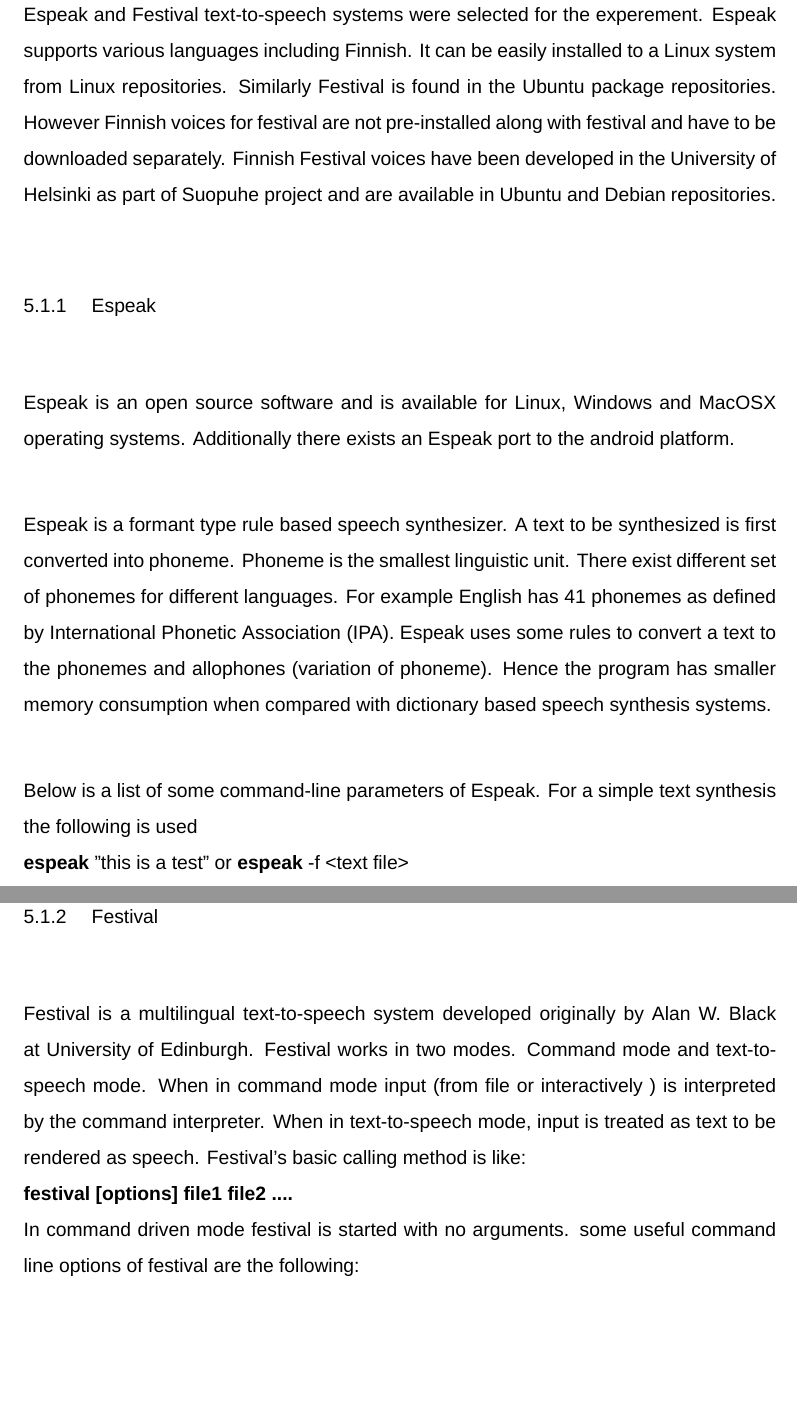
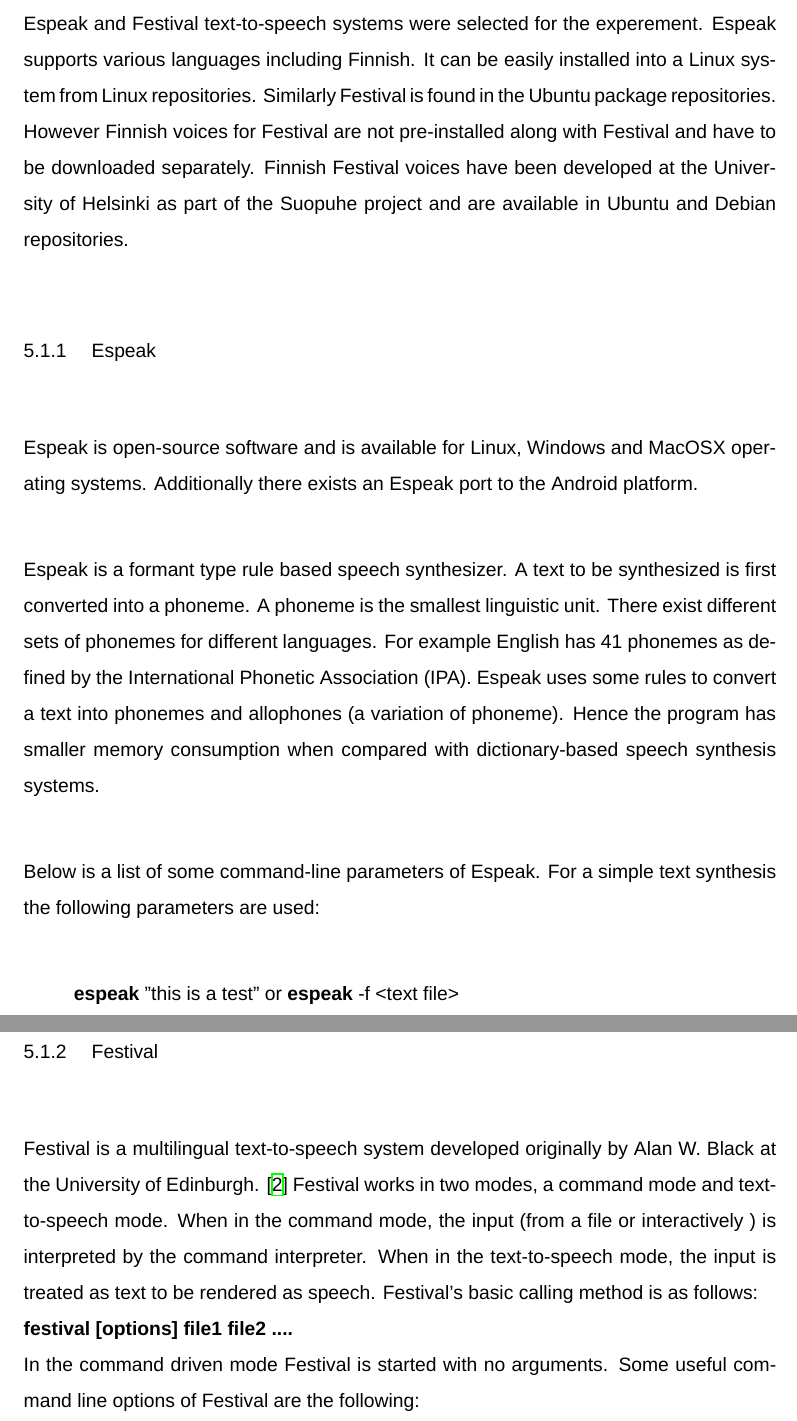
Before and after one commit to gude432/thesis, a LaTeX thesis (thesis.tex): two parts of pages 27 and 29 of 40 before the commit and two parts of pages 27 and 28 of 40 after it, joined at a grey line, cut so that both start at the same text, the shorter picture padded with empty space. Compiled offline with XeLaTeX.

Commit message:
edited till page 25

```diff
--- a/thesis.tex
+++ b/thesis.tex
@@ -2,7 +2,7 @@
 \def\thesislang{english} %change this depending on your language
 \author{Gudeta Gebremariam}
 \def\thesis{Thesis}
-\def\alaotsikko{}
+\def\alaotsikko{Developing web application that implements speech technology}
 
 %Finnish section
 \def\otsikko{Opinnäytetyön otsikko}
@@ -825,15 +826,17 @@
 
-Espeak and Festival text-to-speech systems were selected for the experement. Espeak supports various languages including Finnish. It can be easily installed to a Linux system from Linux repositories. Similarly Festival is found in the Ubuntu  package repositories. However Finnish voices for festival are not pre-installed along with festival and have to be downloaded separately. Finnish Festival voices have been developed in the University of Helsinki as part of Suopuhe project and are available in Ubuntu and Debian repositories.
+Espeak and Festival text-to-speech systems were selected for the experement. Espeak supports various languages including Finnish. It can be easily installed into a Linux system from Linux repositories. Similarly Festival is found in the Ubuntu  package repositories. However Finnish voices for Festival are not pre-installed along with Festival and have to be downloaded separately. Finnish Festival voices have been developed at the University of Helsinki as part of the Suopuhe project and are available in Ubuntu and Debian repositories.
 
 
 \subsection{Espeak}
 
-Espeak is an open source software and is available for Linux, Windows and MacOSX operating systems. Additionally there exists an Espeak port to the android platform.
+Espeak is open-source software and is available for Linux, Windows and MacOSX operating systems. Additionally there exists an Espeak port to the Android platform.
 
-Espeak is a formant type rule based speech synthesizer. A text to be synthesized is first converted into phoneme. Phoneme is the smallest linguistic unit. There exist different set of phonemes for different languages. For example English has 41 phonemes as defined by International Phonetic Association (IPA). Espeak uses some rules to convert a text to the phonemes and allophones (variation of phoneme). Hence the program has smaller memory consumption when compared with dictionary based speech synthesis systems.
+Espeak is a formant type rule based speech synthesizer. A text to be synthesized is first converted into a phoneme. A phoneme is the smallest linguistic unit. There exist different sets of phonemes for different languages. For example English has 41 phonemes as defined by the International Phonetic Association (IPA). Espeak uses some rules to convert a text into  phonemes and allophones (a variation of phoneme). Hence the program has smaller memory consumption when compared with dictionary-based speech synthesis systems.
 
 
-Below is a list of some command-line parameters of Espeak. For a simple text synthesis the following is used\\
+Below is a list of some command-line parameters of Espeak. For a simple text synthesis the following parameters are used:
+
+\setlength{\leftskip}{1cm}
 \textbf{espeak} "this is a test" or \textbf{espeak} -f <text file>\\
 %or\\
 %\textbf{espeak} followed by return then writing text and pressing enter\\
@@ -858,8 +863,7 @@
 \end{figure}
 
 \subsection{Festival}
-Festival is a multilingual text-to-speech system developed originally by Alan W. Black at University of Edinburgh. Festival works in two modes. Command mode and text-to-speech mode. When in command mode input (from file or interactively ) is interpreted by the command interpreter. When in text-to-speech mode, input is treated as text to be rendered as speech.
-Festival's basic calling method is like:\\
+Festival is a multilingual text-to-speech system developed originally by Alan W. Black at the  University of Edinburgh. \cite{hut} Festival works in two modes, a command mode and text-to-speech mode. When in the command mode, the input (from a file or interactively ) is interpreted by the command interpreter. When in the text-to-speech mode, the input is treated as text to be rendered as speech.
+Festival's basic calling method is as follows:\\
 \textbf{festival [options] file1 file2 ....}\\
-In command driven mode festival is started with no arguments.
-some useful command line options of festival are the following:\\
+In the command driven mode Festival is started with no arguments. Some useful command line options of Festival are the following:\\
```
Also changed, not shown: thesis.tex (20 more changed lines).
